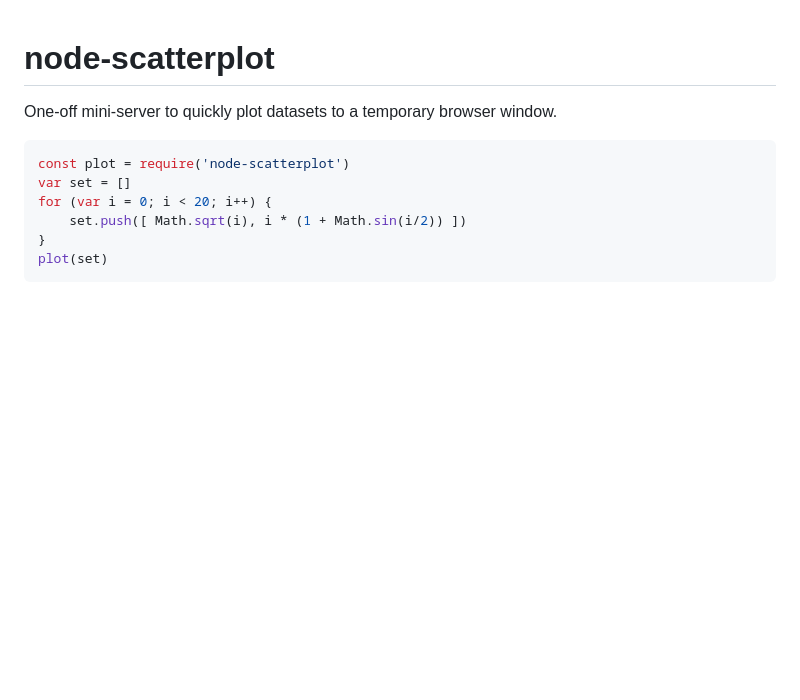
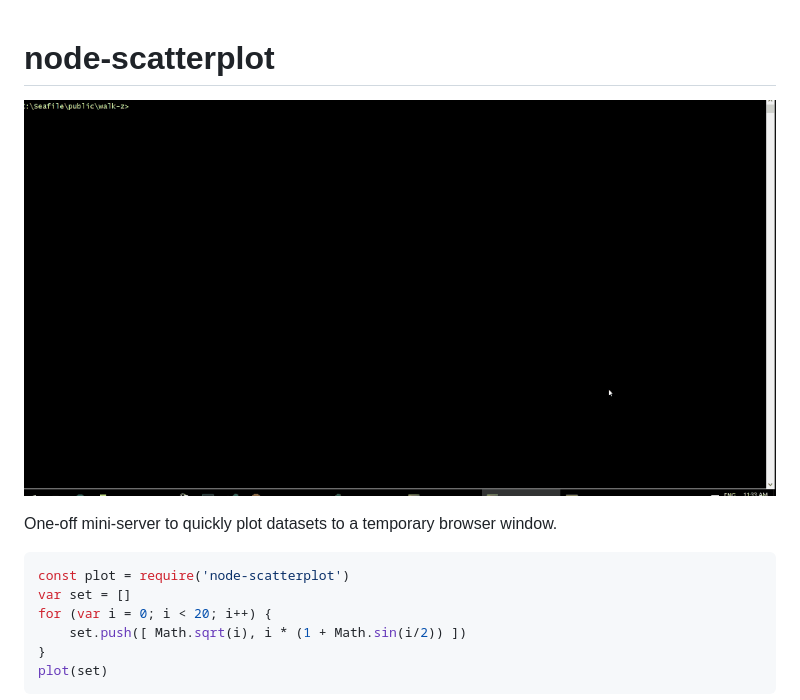
Before and after one commit to hville/node-scatterplot, a Markdown page: readme.md, the part around the change. Drawn GitHub-style; pictures changed too: node-scatterplot.gif (added); blank space fills up the shorter version.

Commit message:
version bumb and readme screen capture

```diff
--- a/readme.md
+++ b/readme.md
@@ -1,6 +1,7 @@
 <!-- markdownlint-disable MD004 MD007 MD010 MD041	MD022 MD024	MD032 -->
 
 # node-scatterplot
+![ScreenCap](./node-scatterplot.gif)
 
 One-off mini-server to quickly plot datasets to a temporary browser window.
 
```
Also changed, not shown: 1 other file.
